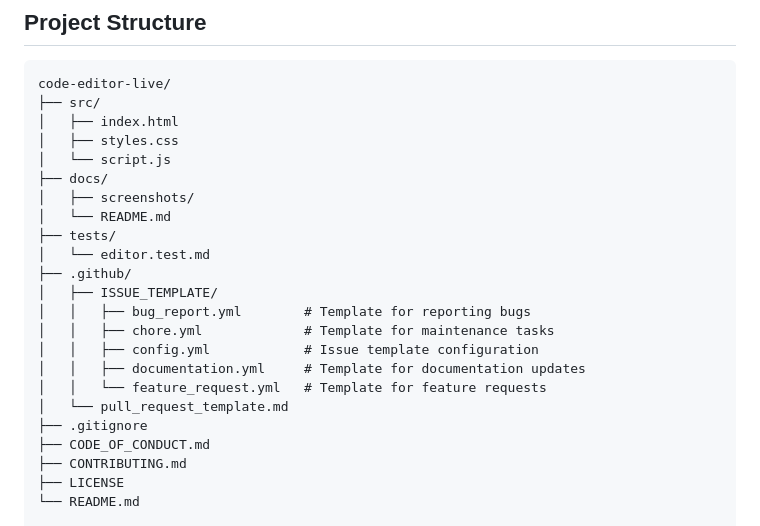
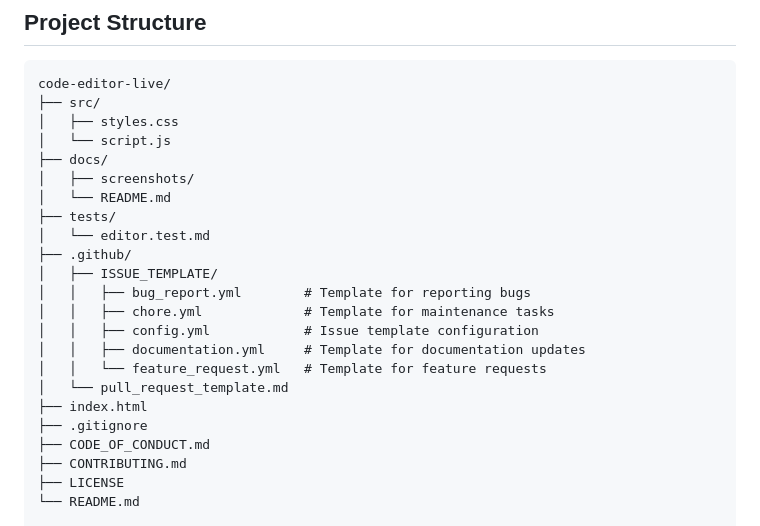
Before and after one commit to PW-IOI-Tech/code-editor-live, a Markdown page: README.md, the part around the change. Rendered like a GitHub page.

Commit message:
Add index.html to project structure in README

````diff
--- a/README.md
+++ b/README.md
@@ -33,7 +33,6 @@ open index.html
 ```text
 code-editor-live/
 ├── src/
-│   ├── index.html
 │   ├── styles.css
 │   └── script.js
 ├── docs/
@@ -49,6 +48,7 @@ code-editor-live/
 │   │   ├── documentation.yml     # Template for documentation updates
 │   │   └── feature_request.yml   # Template for feature requests
 │   └── pull_request_template.md
+├── index.html
 ├── .gitignore
 ├── CODE_OF_CONDUCT.md
 ├── CONTRIBUTING.md
````
